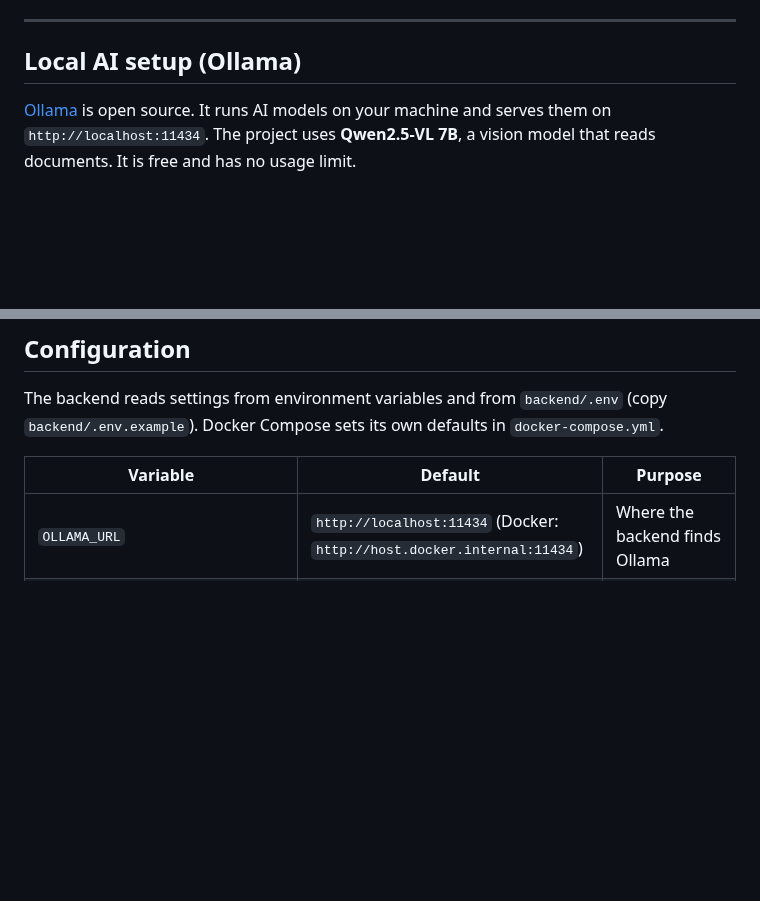
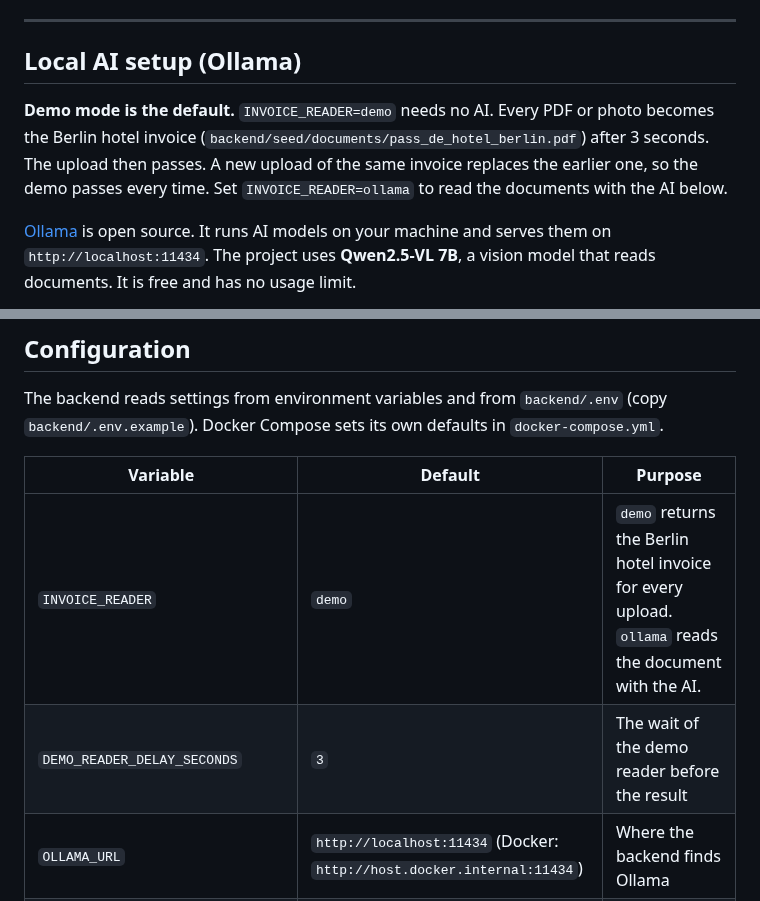
Before and after one commit to rcsenge/wise-vat-back, a Markdown page: README.md, 2 parts joined by grey strips. GitHub-like rendering; blank space fills up the shorter version.

Commit message:
docs: describe the demo invoice reader
Co-Authored-By: Claude Opus 5.5 <noreply@anthropic.com>

```diff
--- a/README.md
+++ b/README.md
@@ -132,6 +132,8 @@ The backend container waits up to 120 seconds for Ollama. It then seeds the demo
 ---
 
 ## Local AI setup (Ollama)
+
+**Demo mode is the default.** `INVOICE_READER=demo` needs no AI. Every PDF or photo becomes the Berlin hotel invoice (`backend/seed/documents/pass_de_hotel_berlin.pdf`) after 3 seconds. The upload then passes. A new upload of the same invoice replaces the earlier one, so the demo passes every time. Set `INVOICE_READER=ollama` to read the documents with the AI below.
 
 [Ollama](https://ollama.com) is open source. It runs AI models on your machine and serves them on `http://localhost:11434`. The project uses **Qwen2.5-VL 7B**, a vision model that reads documents. It is free and has no usage limit.
 
@@ -391,6 +393,8 @@ The backend reads settings from environment variables and from `backend/.env` (c
 
 | Variable | Default | Purpose |
 | --- | --- | --- |
+| `INVOICE_READER` | `demo` | `demo` returns the Berlin hotel invoice for every upload. `ollama` reads the document with the AI. |
+| `DEMO_READER_DELAY_SECONDS` | `3` | The wait of the demo reader before the result |
 | `OLLAMA_URL` | `http://localhost:11434` (Docker: `http://host.docker.internal:11434`) | Where the backend finds Ollama |
 | `OLLAMA_MODEL` | `qwen2.5vl:7b` | Vision model for PDFs and photos |
 | `OLLAMA_TIMEOUT_SECONDS` | `300` | Maximum wait for one extraction |
```
